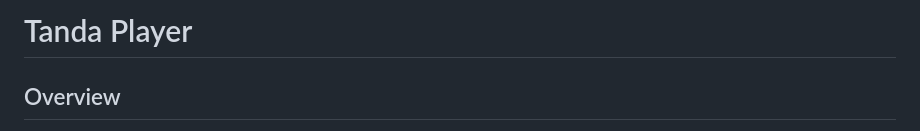
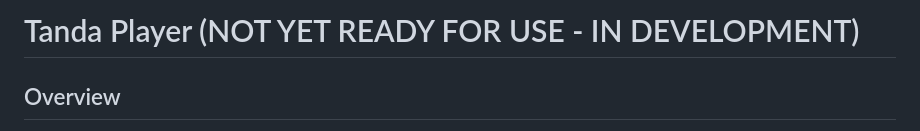
Before and after one commit to davidgoddard/tango, a Markdown page: README.md, the part around the change. GitHub-like rendering.

Commit message:
Updated title in readme

```diff
--- a/README.md
+++ b/README.md
@@ -1,4 +1,4 @@
-# Tanda Player
+# Tanda Player (NOT YET READY FOR USE - IN DEVELOPMENT)
 
 ## Overview
 
```
